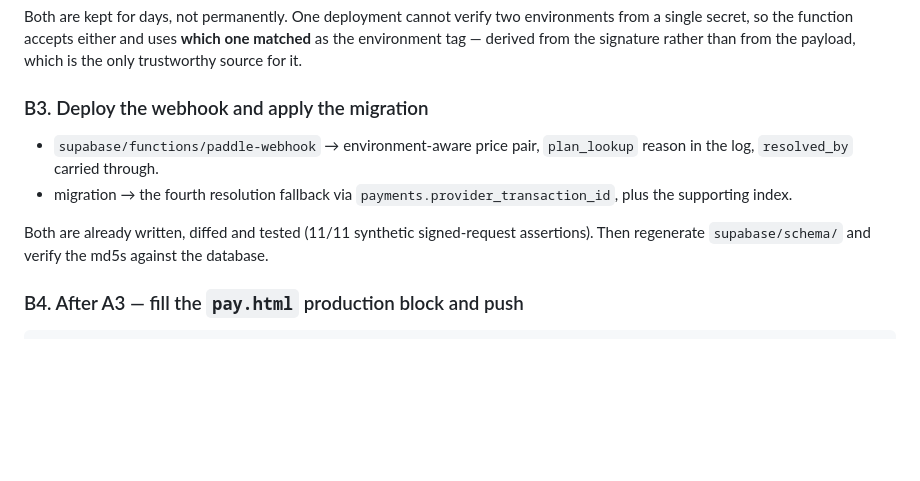
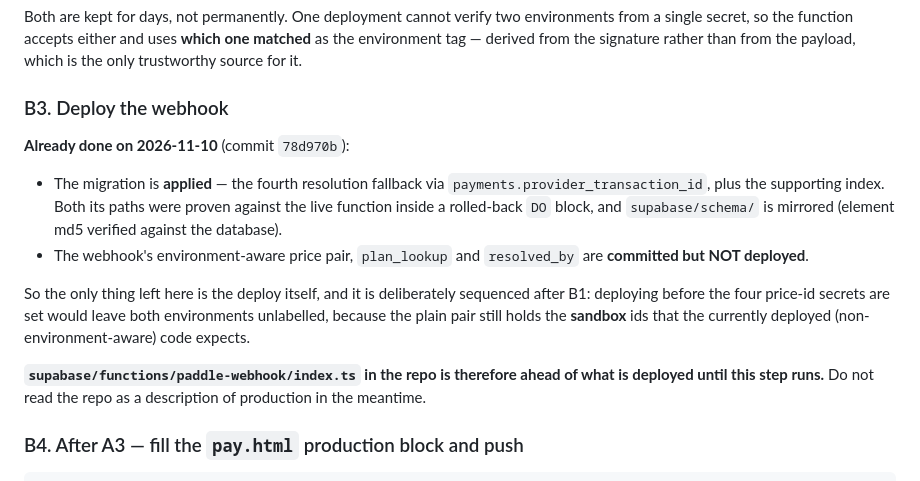
Before and after one commit to hustle-grover/ozzily-landing, a Markdown page: docs/paddle-live-cutover.md, the part around the change. Drawn GitHub-style; blank space fills up the shorter version.

Commit message:
docs(paddle): correct runbook step B3 for what is already applied
The migration landed in 78d970b, so B3 was stale the moment it was committed: it told
the reader to apply something already applied, and said nothing about the repo being
ahead of the deployed function. A runbook is read while acting on it, so a step that
misdescribes the current state is worse than a missing one.

B3 now states that the migration is applied and the snapshot mirrored, that the webhook
is committed but NOT deployed, and that the repo is therefore ahead of production until
the deploy runs -- which stays sequenced after B1, because deploying before the four
price-id secrets exist would leave both environments unlabelled.

Co-Authored-By: Claude Opus 5 <noreply@anthropic.com>

```diff
--- a/docs/paddle-live-cutover.md
+++ b/docs/paddle-live-cutover.md
@@ -119,15 +119,25 @@ from a single secret, so the function accepts either and uses **which one matche
 environment tag — derived from the signature rather than from the payload, which is the
 only trustworthy source for it.
 
-### B3. Deploy the webhook and apply the migration
+### B3. Deploy the webhook
 
-- `supabase/functions/paddle-webhook` → environment-aware price pair, `plan_lookup`
-  reason in the log, `resolved_by` carried through.
-- migration → the fourth resolution fallback via `payments.provider_transaction_id`,
-  plus the supporting index.
+**Already done on 2026-11-10** (commit `78d970b`):
 
-Both are already written, diffed and tested (11/11 synthetic signed-request assertions).
-Then regenerate `supabase/schema/` and verify the md5s against the database.
+- The migration is **applied** — the fourth resolution fallback via
+  `payments.provider_transaction_id`, plus the supporting index. Both its paths were
+  proven against the live function inside a rolled-back `DO` block, and
+  `supabase/schema/` is mirrored (element md5 verified against the database).
+- The webhook's environment-aware price pair, `plan_lookup` and `resolved_by` are
+  **committed but NOT deployed**.
+
+So the only thing left here is the deploy itself, and it is deliberately sequenced after
+B1: deploying before the four price-id secrets are set would leave both environments
+unlabelled, because the plain pair still holds the **sandbox** ids that the currently
+deployed (non-environment-aware) code expects.
+
+**`supabase/functions/paddle-webhook/index.ts` in the repo is therefore ahead of what is
+deployed until this step runs.** Do not read the repo as a description of production in
+the meantime.
 
 ### B4. After A3 — fill the `pay.html` production block and push
 
```
